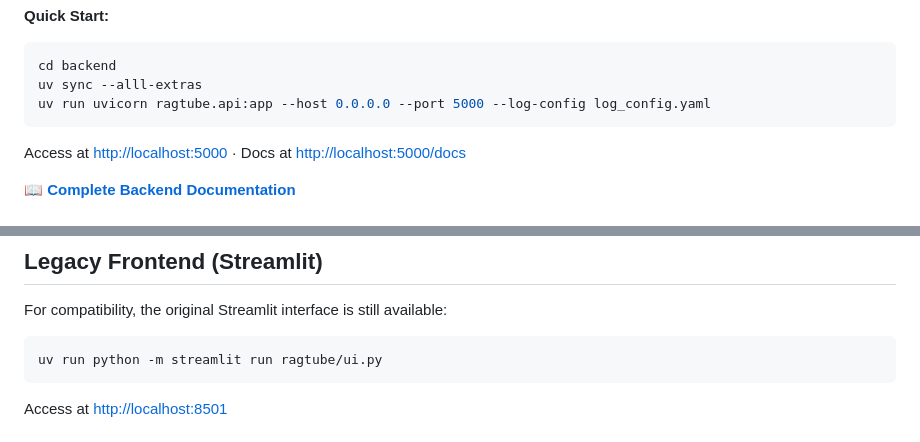
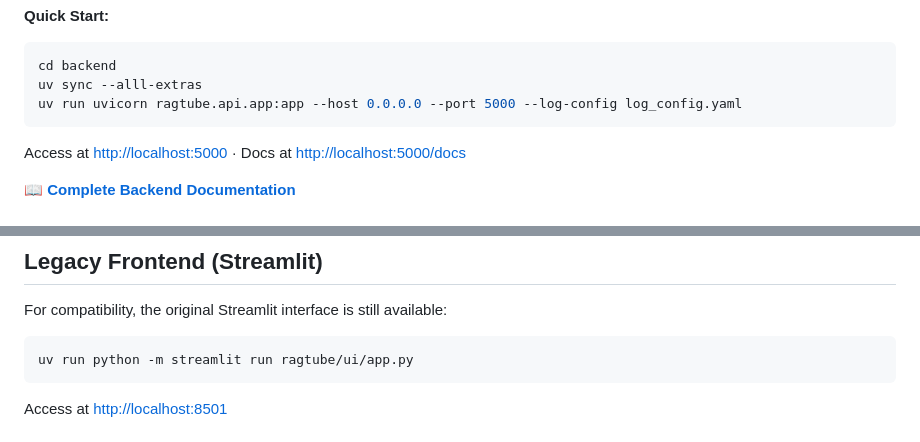
Before and after one commit to dgarridoa/ragtube, a Markdown page: README.md, 2 parts joined by grey strips. Rendered like a GitHub page.

````diff
--- a/README.md
+++ b/README.md
@@ -66,7 +66,7 @@ A high-performance FastAPI service that powers retrieval and streaming chat.
 ```bash
 cd backend
 uv sync --alll-extras
-uv run uvicorn ragtube.api:app --host 0.0.0.0 --port 5000 --log-config log_config.yaml
+uv run uvicorn ragtube.api.app:app --host 0.0.0.0 --port 5000 --log-config log_config.yaml
 ```
 
 Access at [http://localhost:5000](http://localhost:5000) · Docs at [http://localhost:5000/docs](http://localhost:5000/docs)
@@ -105,7 +105,7 @@ Access at [http://localhost:8501](http://localhost:8501)
 For compatibility, the original Streamlit interface is still available:
 
 ```bash
-uv run python -m streamlit run ragtube/ui.py
+uv run python -m streamlit run ragtube/ui/app.py
 ```
 
 Access at [http://localhost:8501](http://localhost:8501)
````
Also changed, not shown: backend/README.md (+4 -4 lines).
